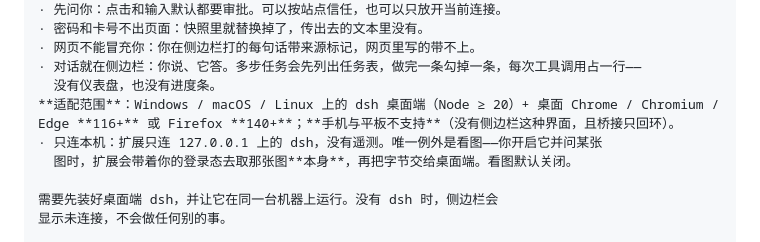
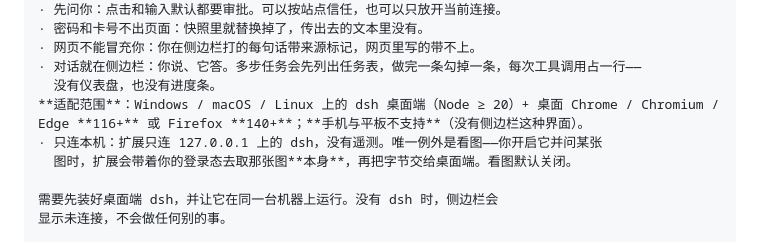
Before and after one commit to youbaiyun/dsh-browser-application, a Markdown page: store-assets/store-listing.md, the part around the change. Rendered like a GitHub page.

```diff
--- a/store-assets/store-listing.md
+++ b/store-assets/store-listing.md
@@ -59,7 +59,7 @@ https://github.com/youbaiyun/dsh-browser-crossplatform/tree/main/skills/dsh-brow
 · 网页不能冒充你：你在侧边栏打的每句话带来源标记，网页里写的带不上。
 · 对话就在侧边栏：你说、它答。多步任务会先列出任务表，做完一条勾掉一条，每次工具调用占一行——
   没有仪表盘，也没有进度条。
-**适配范围**：Windows / macOS / Linux 上的 dsh 桌面端（Node ≥ 20）+ 桌面 Chrome / Chromium / Edge **116+** 或 Firefox **140+**；**手机与平板不支持**（没有侧边栏这种界面，且桥接只回环）。
+**适配范围**：Windows / macOS / Linux 上的 dsh 桌面端（Node ≥ 20）+ 桌面 Chrome / Chromium / Edge **116+** 或 Firefox **140+**；**手机与平板不支持**（没有侧边栏这种界面）。
 · 只连本机：扩展只连 127.0.0.1 上的 dsh，没有遥测。唯一例外是看图——你开启它并问某张
   图时，扩展会带着你的登录态去取那张图**本身**，再把字节交给桌面端。看图默认关闭。
 
```
Also changed, not shown: store-assets/paste-into-the-store-dashboard.md (+1 -1 lines).
